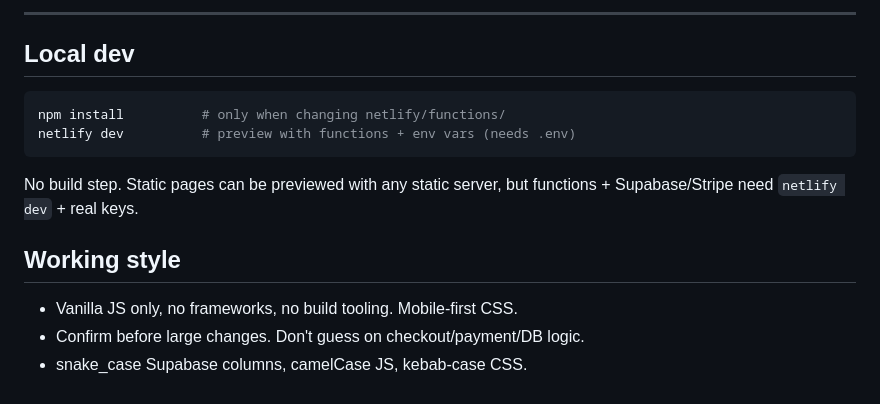
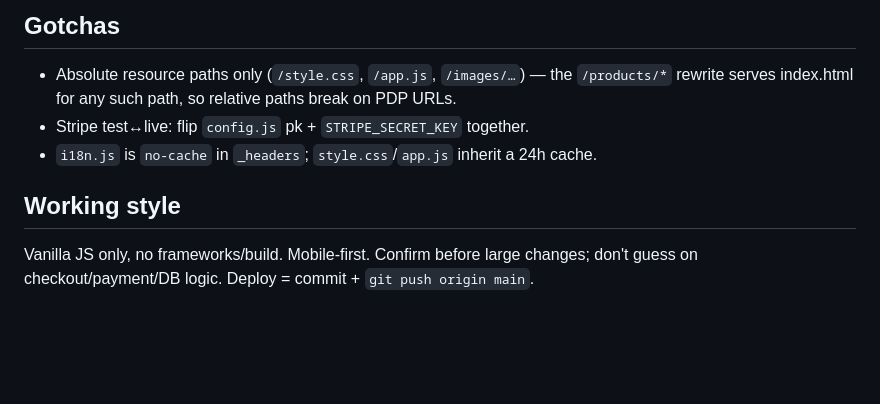
Before and after one commit to anotherartisinal/another-artisinal, a Markdown page: CLAUDE.md, the part around one of its changes. Drawn GitHub-style; blank space fills up the shorter version.

````diff
--- a/CLAUDE.md
+++ b/CLAUDE.md
@@ -140,16 +175,10 @@ already has the carrier pointer columns + `paczkomat_point`/`dhl24_servicepoint`
 
----
-
-## Local dev
-
-```bash
-npm install          # only when changing netlify/functions/
-netlify dev          # preview with functions + env vars (needs .env)
-```
-No build step. Static pages can be previewed with any static server, but functions +
-Supabase/Stripe need `netlify dev` + real keys.
+## Gotchas
+- Absolute resource paths only (`/style.css`, `/app.js`, `/images/…`) — the `/products/*`
+  rewrite serves index.html for any such path, so relative paths break on PDP URLs.
+- Stripe test↔live: flip `config.js` pk + `STRIPE_SECRET_KEY` together.
+- `i18n.js` is `no-cache` in `_headers`; `style.css`/`app.js` inherit a 24h cache.
 
 ## Working style
-- Vanilla JS only, no frameworks, no build tooling. Mobile-first CSS.
-- Confirm before large changes. Don't guess on checkout/payment/DB logic.
-- snake_case Supabase columns, camelCase JS, kebab-case CSS.
+Vanilla JS only, no frameworks/build. Mobile-first. Confirm before large changes; don't
+guess on checkout/payment/DB logic. Deploy = commit + `git push origin main`.
````
Also changed, not shown: other parts of CLAUDE.md (+139 -104 lines).
